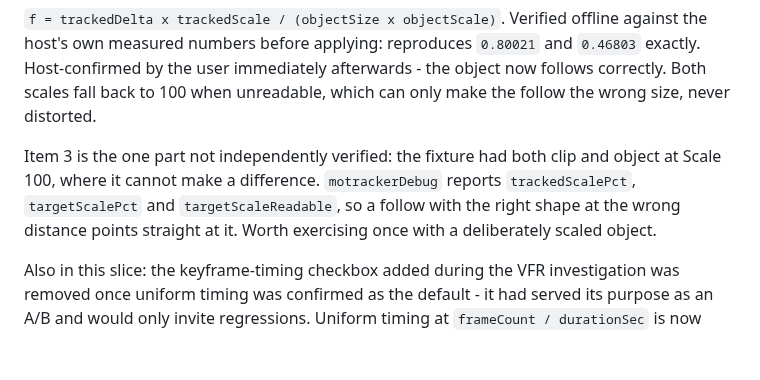
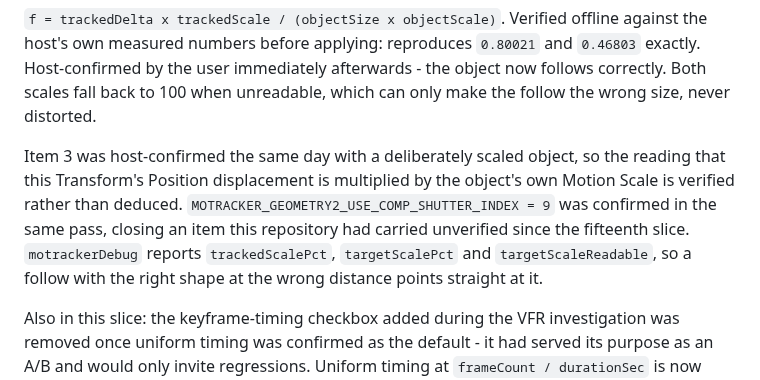
Before and after one commit to paulo-edits/EffectPalette_UXP_DEV, a Markdown page: TECHNICAL_PLAN.md, the part around the change. Rendered like a GitHub page; blank space fills up the shorter version.

```diff
--- a/TECHNICAL_PLAN.md
+++ b/TECHNICAL_PLAN.md
@@ -1062,10 +1062,12 @@ own measured numbers before applying: reproduces `0.80021` and `0.46803` exactly
 the user immediately afterwards - the object now follows correctly. Both scales fall back to 100
 when unreadable, which can only make the follow the wrong size, never distorted.
 
-Item 3 is the one part not independently verified: the fixture had both clip and object at Scale
-100, where it cannot make a difference. `motrackerDebug` reports `trackedScalePct`, `targetScalePct`
+Item 3 was host-confirmed the same day with a deliberately scaled object, so the reading that this
+Transform's Position displacement is multiplied by the object's own Motion Scale is verified rather
+than deduced. `MOTRACKER_GEOMETRY2_USE_COMP_SHUTTER_INDEX = 9` was confirmed in the same pass,
+closing an item this repository had carried unverified since the fifteenth slice. `motrackerDebug` reports `trackedScalePct`, `targetScalePct`
 and `targetScaleReadable`, so a follow with the right shape at the wrong distance points straight at
-it. Worth exercising once with a deliberately scaled object.
+it.
 
 Also in this slice: the keyframe-timing checkbox added during the VFR investigation was removed once
 uniform timing was confirmed as the default - it had served its purpose as an A/B and would only
```
Also changed, not shown: CAPABILITY_MATRIX.md (+2 -0 lines), STATUS.md (+3 -4 lines).
